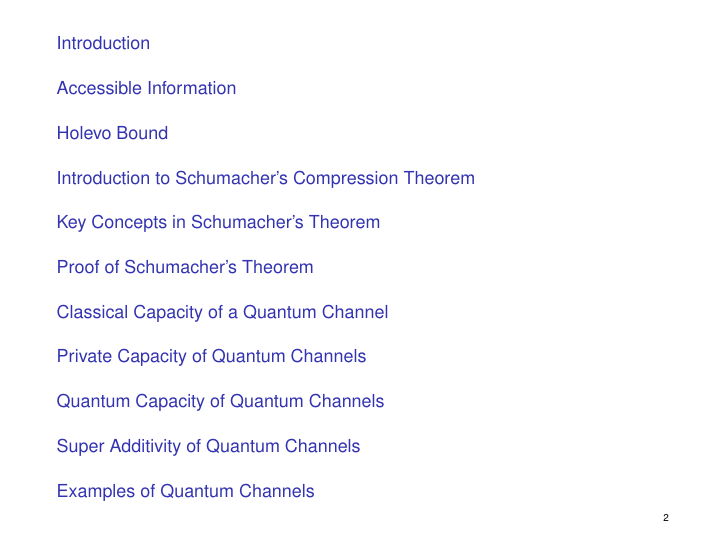
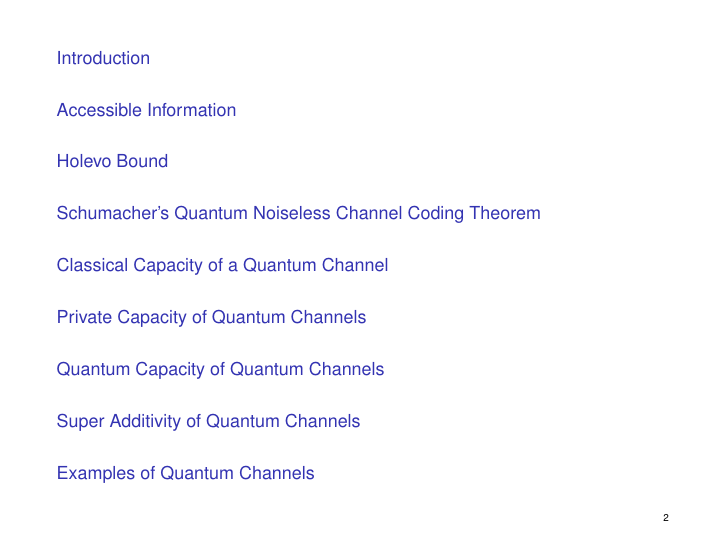
Before and after one commit to ihsingh2/quantum-channels, LaTeX slides (presentation/main.tex, which reads presentation/sections/quantum_noiseless_channel.tex): page 2 of 36. Compiled offline with pdfLaTeX.

Commit message:
remove multiple sections from schumacher slides

```diff
--- a/presentation/sections/quantum_noiseless_channel.tex
+++ b/presentation/sections/quantum_noiseless_channel.tex
@@ -1,4 +1,4 @@
-\section{Introduction to Schumacher's Compression Theorem}
+\section{Schumacher's Quantum Noiseless Channel Coding Theorem}
 
 \begin{frame}{Shannon's Source Coding Theorem}
     \textbf{Classical Context:} Shannon's theorem provides the foundation for lossless data compression:
@@ -27,9 +27,6 @@
         \item The data can be compressed with nearly perfect fidelity as \( n \to \infty \).
     \end{enumerate}
 \end{frame}
-
-% Section: Key Concepts
-\section{Key Concepts in Schumacher's Theorem}
 
 \begin{frame}{Quantum States and Density Matrices}
     \begin{itemize}
@@ -63,9 +60,6 @@
         \]
     \end{itemize}
 \end{frame}
-
-% Section: Proof of Schumacher's Theorem
-\section{Proof of Schumacher's Theorem}
 
 \begin{frame}{Proof of Achievability}
     \textbf{Goal:} Achieve asymptotically perfect fidelity for \( R > S(\rho) \).
```
